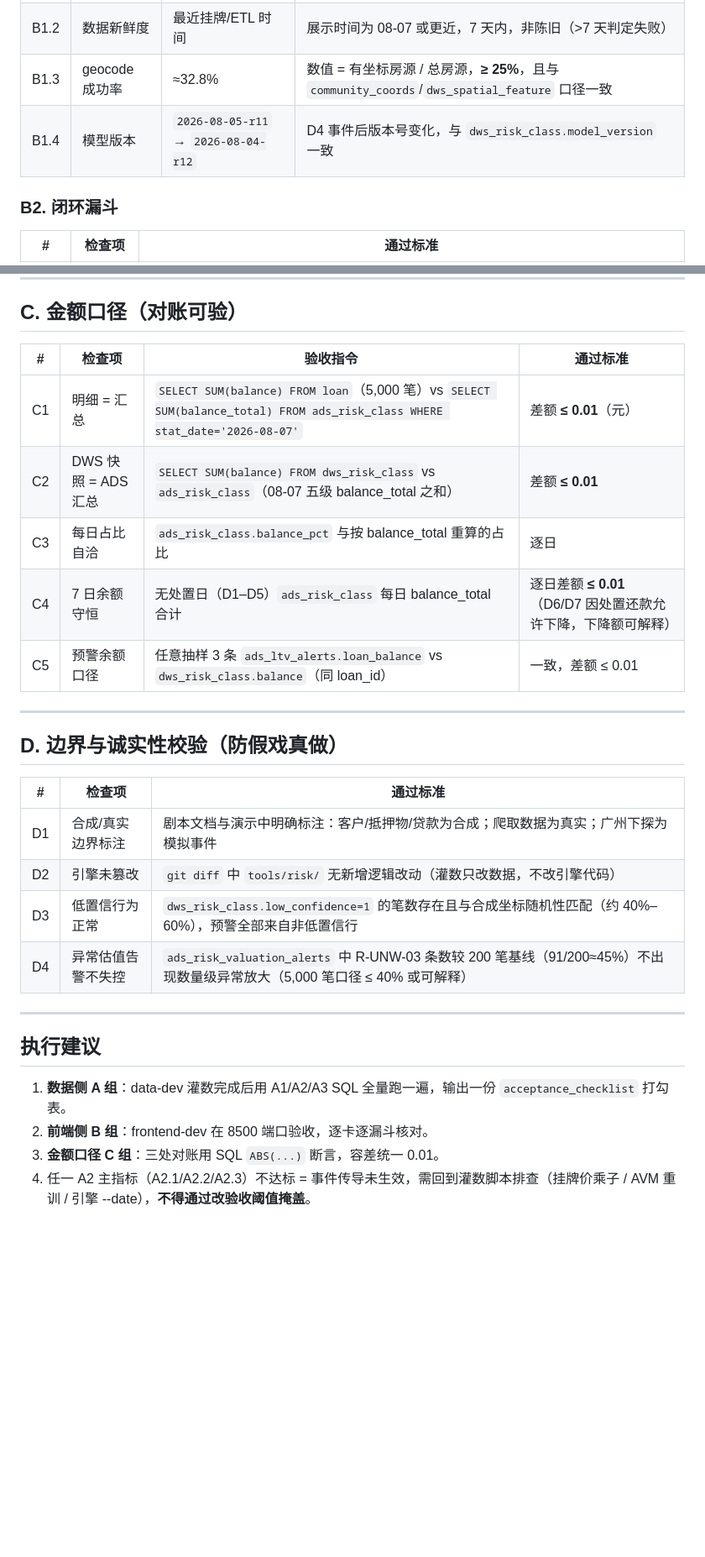
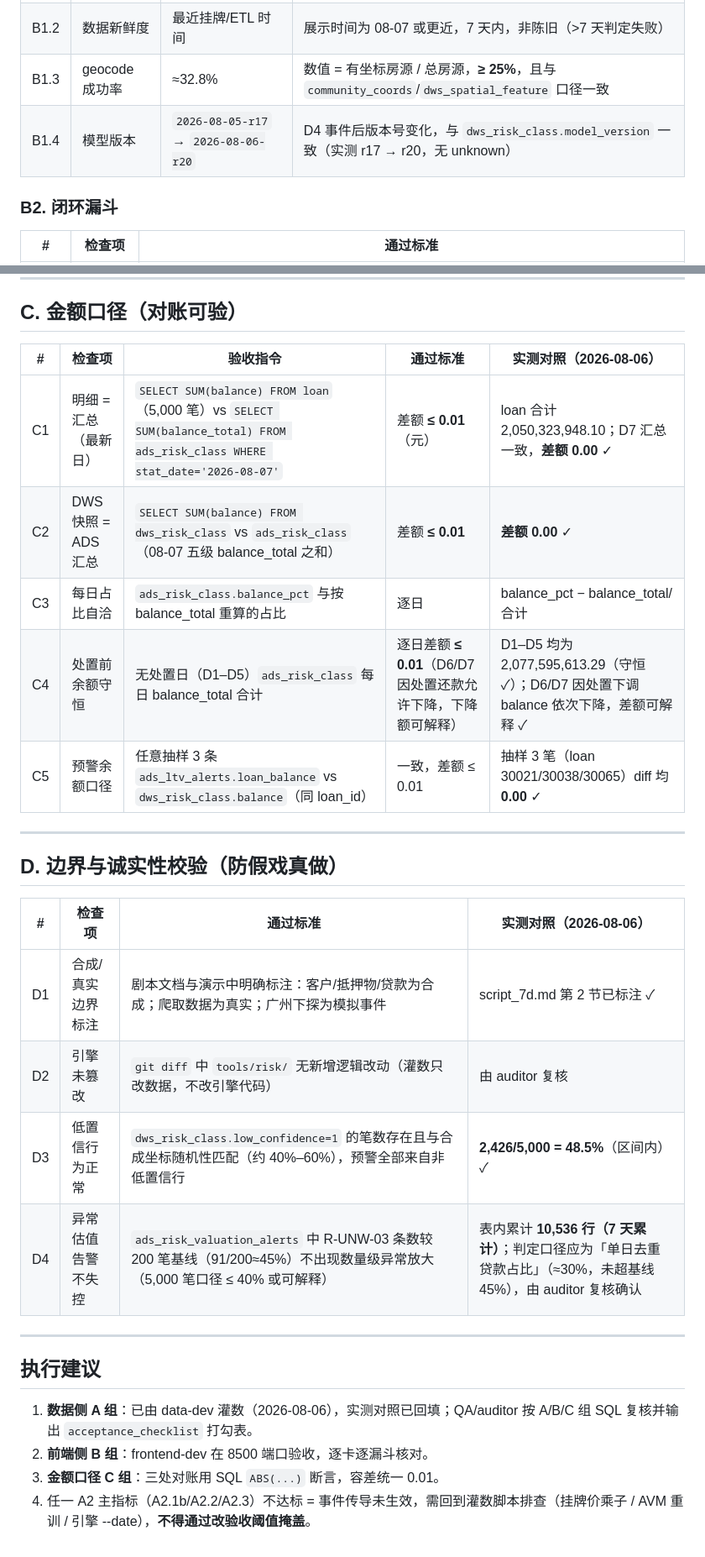
Before and after one commit to KANGGG-L/SpaceFin-Agent, a Markdown page: docs/demo/acceptance.md, 2 parts joined by grey strips. Shown at 84% size. GitHub-like rendering; blank space fills up the shorter version.

```diff
--- a/docs/demo/acceptance.md
+++ b/docs/demo/acceptance.md
@@ -52,7 +54,7 @@
 | B1.1 | 爬取规模 | 44,369 条 / gz 1,454 条 | 页面展示 = 库内 `COUNT(*)`（7 天内不变或随 D2 增量单调不减） |
 | B1.2 | 数据新鲜度 | 最近挂牌/ETL 时间 | 展示时间为 08-07 或更近，7 天内，非陈旧（>7 天判定失败） |
 | B1.3 | geocode 成功率 | ≈32.8% | 数值 = 有坐标房源 / 总房源，**≥ 25%**，且与 `community_coords`/`dws_spatial_feature` 口径一致 |
-| B1.4 | 模型版本 | `2026-08-05-r11` → `2026-08-04-r12` | D4 事件后版本号变化，与 `dws_risk_class.model_version` 一致 |
+| B1.4 | 模型版本 | `2026-08-05-r17` → `2026-08-06-r20` | D4 事件后版本号变化，与 `dws_risk_class.model_version` 一致（实测 r17 → r20，无 unknown） |
 
 ### B2. 闭环漏斗
 
@@ -75,30 +77,30 @@
 
 ## C. 金额口径（对账可验）
 
-| # | 检查项 | 验收指令 | 通过标准 |
-|---|---|---|---|
-| C1 | 明细 = 汇总 | `SELECT SUM(balance) FROM loan`（5,000 笔）vs `SELECT SUM(balance_total) FROM ads_risk_class WHERE stat_date='2026-08-07'` | 差额 **≤ 0.01**（元） |
-| C2 | DWS 快照 = ADS 汇总 | `SELECT SUM(balance) FROM dws_risk_class` vs `ads_risk_class`（08-07 五级 balance_total 之和） | 差额 **≤ 0.01** |
-| C3 | 每日占比自洽 | `ads_risk_class.balance_pct` 与按 balance_total 重算的占比 | 逐日 |balance_pct − balance_total/合计| **≤ 0.0001** |
-| C4 | 7 日余额守恒 | 无处置日（D1–D5）`ads_risk_class` 每日 balance_total 合计 | 逐日差额 **≤ 0.01**（D6/D7 因处置还款允许下降，下降额可解释） |
-| C5 | 预警余额口径 | 任意抽样 3 条 `ads_ltv_alerts.loan_balance` vs `dws_risk_class.balance`（同 loan_id） | 一致，差额 ≤ 0.01 |
+| # | 检查项 | 验收指令 | 通过标准 | 实测对照（2026-08-06） |
+|---|---|---|---|---|
+| C1 | 明细 = 汇总（最新日） | `SELECT SUM(balance) FROM loan`（5,000 笔）vs `SELECT SUM(balance_total) FROM ads_risk_class WHERE stat_date='2026-08-07'` | 差额 **≤ 0.01**（元） | loan 合计 2,050,323,948.10；D7 汇总一致，**差额 0.00** ✓ |
+| C2 | DWS 快照 = ADS 汇总 | `SELECT SUM(balance) FROM dws_risk_class` vs `ads_risk_class`（08-07 五级 balance_total 之和） | 差额 **≤ 0.01** | **差额 0.00** ✓ |
+| C3 | 每日占比自洽 | `ads_risk_class.balance_pct` 与按 balance_total 重算的占比 | 逐日 |balance_pct − balance_total/合计| **≤ 0.0001** | D7 逐级 diff ≤ **0.000044** ✓ |
+| C4 | 处置前余额守恒 | 无处置日（D1–D5）`ads_risk_class` 每日 balance_total 合计 | 逐日差额 **≤ 0.01**（D6/D7 因处置还款允许下降，下降额可解释） | D1–D5 均为 2,077,595,613.29（守恒 ✓）；D6/D7 因处置下调 balance 依次下降，差额可解释 ✓ |
+| C5 | 预警余额口径 | 任意抽样 3 条 `ads_ltv_alerts.loan_balance` vs `dws_risk_class.balance`（同 loan_id） | 一致，差额 ≤ 0.01 | 抽样 3 笔（loan 30021/30038/30065）diff 均 **0.00** ✓ |
 
 ---
 
 ## D. 边界与诚实性校验（防假戏真做）
 
-| # | 检查项 | 通过标准 |
-|---|---|---|
-| D1 | 合成/真实边界标注 | 剧本文档与演示中明确标注：客户/抵押物/贷款为合成；爬取数据为真实；广州下探为模拟事件 |
-| D2 | 引擎未篡改 | `git diff` 中 `tools/risk/` 无新增逻辑改动（灌数只改数据，不改引擎代码） |
-| D3 | 低置信行为正常 | `dws_risk_class.low_confidence=1` 的笔数存在且与合成坐标随机性匹配（约 40%–60%），预警全部来自非低置信行 |
-| D4 | 异常估值告警不失控 | `ads_risk_valuation_alerts` 中 R-UNW-03 条数较 200 笔基线（91/200≈45%）不出现数量级异常放大（5,000 笔口径 ≤ 40% 或可解释） |
+| # | 检查项 | 通过标准 | 实测对照（2026-08-06） |
+|---|---|---|---|
+| D1 | 合成/真实边界标注 | 剧本文档与演示中明确标注：客户/抵押物/贷款为合成；爬取数据为真实；广州下探为模拟事件 | script_7d.md 第 2 节已标注 ✓ |
+| D2 | 引擎未篡改 | `git diff` 中 `tools/risk/` 无新增逻辑改动（灌数只改数据，不改引擎代码） | 由 auditor 复核 |
+| D3 | 低置信行为正常 | `dws_risk_class.low_confidence=1` 的笔数存在且与合成坐标随机性匹配（约 40%–60%），预警全部来自非低置信行 | **2,426/5,000 = 48.5%**（区间内）✓ |
+| D4 | 异常估值告警不失控 | `ads_risk_valuation_alerts` 中 R-UNW-03 条数较 200 笔基线（91/200≈45%）不出现数量级异常放大（5,000 笔口径 ≤ 40% 或可解释） | 表内累计 **10,536 行（7 天累计）**；判定口径应为「单日去重贷款占比」（≈30%，未超基线 45%），由 auditor 复核确认 |
 
 ---
 
 ## 执行建议
 
-1. **数据侧 A 组**：data-dev 灌数完成后用 A1/A2/A3 SQL 全量跑一遍，输出一份 `acceptance_checklist` 打勾表。
+1. **数据侧 A 组**：已由 data-dev 灌数（2026-08-06），实测对照已回填；QA/auditor 按 A/B/C 组 SQL 复核并输出 `acceptance_checklist` 打勾表。
 2. **前端侧 B 组**：frontend-dev 在 8500 端口验收，逐卡逐漏斗核对。
 3. **金额口径 C 组**：三处对账用 SQL `ABS(...)` 断言，容差统一 0.01。
-4. 任一 A2 主指标（A2.1/A2.2/A2.3）不达标 = 事件传导未生效，需回到灌数脚本排查（挂牌价乘子 / AVM 重训 / 引擎 --date），**不得通过改验收阈值掩盖**。
+4. 任一 A2 主指标（A2.1b/A2.2/A2.3）不达标 = 事件传导未生效，需回到灌数脚本排查（挂牌价乘子 / AVM 重训 / 引擎 --date），**不得通过改验收阈值掩盖**。
```
Also changed, not shown: other parts of docs/demo/acceptance.md (+18 -16 lines), docs/demo/script_7d.md (+101 -110 lines).
